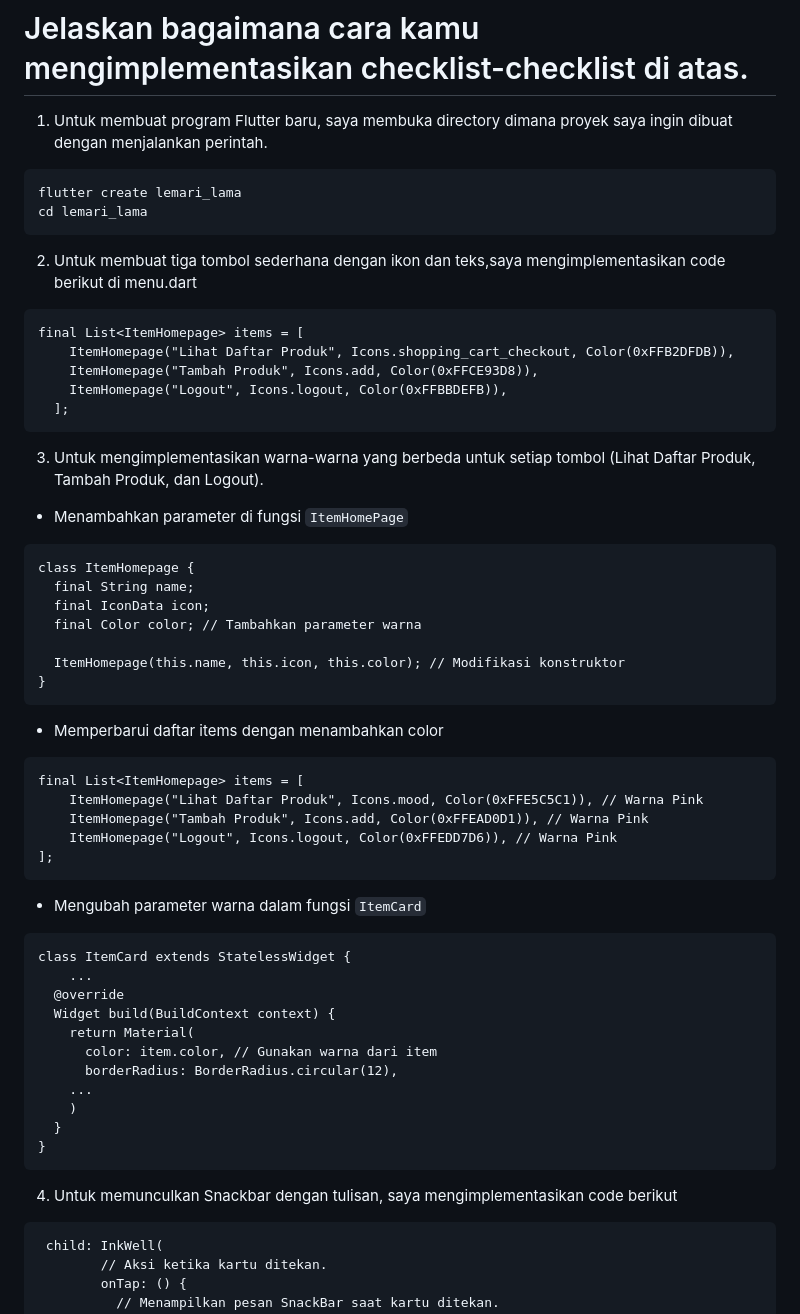
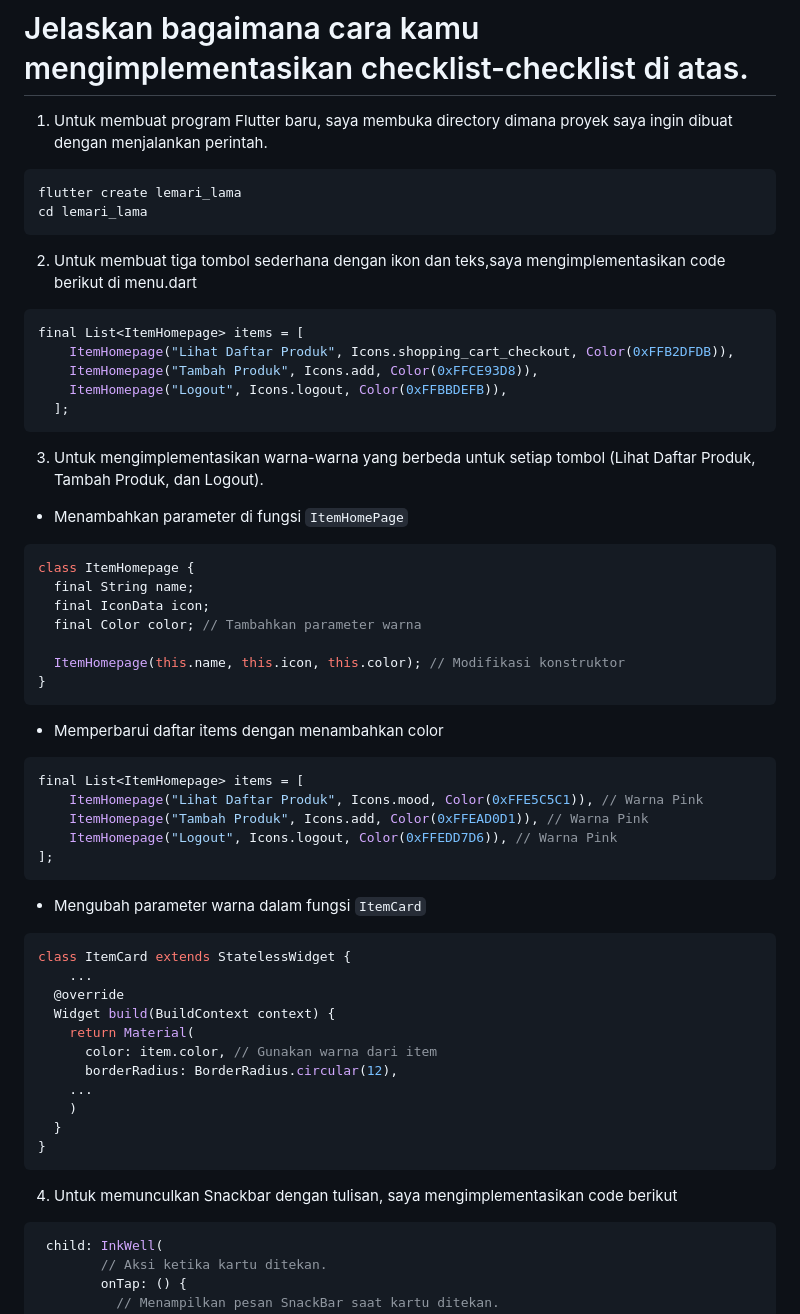
Before and after one commit to malikaatha/mlikoogh, a Markdown page: README.md, the part around the change printed below. Drawn GitHub-style; folded sections open.

````diff
--- a/README.md
+++ b/README.md
@@ -37,13 +37,13 @@ Dengan setState(), kita menyatakan bahwa state internal dari sebuah object telah
 
 # Jelaskan bagaimana cara kamu mengimplementasikan checklist-checklist di atas.
 1. Untuk membuat program Flutter baru, saya membuka directory dimana proyek saya ingin dibuat dengan menjalankan perintah.
-```
+``` dart
 flutter create lemari_lama
 cd lemari_lama
 ```
 
 2. Untuk membuat tiga tombol sederhana dengan ikon dan teks,saya mengimplementasikan code berikut di menu.dart
-```
+``` dart
 final List<ItemHomepage> items = [
     ItemHomepage("Lihat Daftar Produk", Icons.shopping_cart_checkout, Color(0xFFB2DFDB)),
     ItemHomepage("Tambah Produk", Icons.add, Color(0xFFCE93D8)),
@@ -53,7 +53,7 @@ final List<ItemHomepage> items = [
 
 3. Untuk mengimplementasikan warna-warna yang berbeda untuk setiap tombol (Lihat Daftar Produk, Tambah Produk, dan Logout).
 - Menambahkan parameter di fungsi `ItemHomePage`
-```
+``` dart
 class ItemHomepage {
   final String name;
   final IconData icon;
@@ -63,7 +63,7 @@ class ItemHomepage {
 }
 ```
 - Memperbarui daftar items dengan menambahkan color
-```
+``` dart
 final List<ItemHomepage> items = [
     ItemHomepage("Lihat Daftar Produk", Icons.mood, Color(0xFFE5C5C1)), // Warna Pink
     ItemHomepage("Tambah Produk", Icons.add, Color(0xFFEAD0D1)), // Warna Pink
@@ -71,7 +71,7 @@ final List<ItemHomepage> items = [
 ];
 ```
 - Mengubah parameter warna dalam fungsi `ItemCard`
-```
+``` dart
 class ItemCard extends StatelessWidget {
     ...
   @override
@@ -86,7 +86,7 @@ class ItemCard extends StatelessWidget {
 ```
 
 4. Untuk memunculkan Snackbar dengan tulisan, saya mengimplementasikan code berikut
-```
+``` dart
  child: InkWell(
         // Aksi ketika kartu ditekan.
         onTap: () {
````
Also changed, not shown: other parts of README.md (+130 -0 lines).
